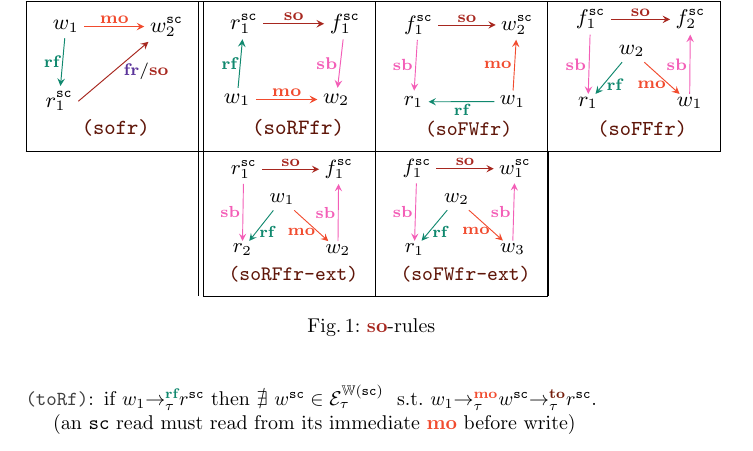
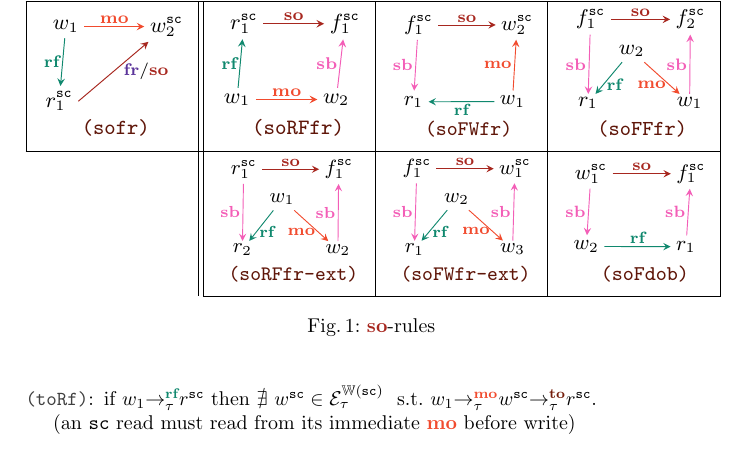
Before and after one commit to theishita/c11-fences, a LaTeX thesis (paper/main.tex, which reads paper/figures/soFdob.tex, paper/section/so_theory.tex): part of page 4 of 17, cut so that both start at the same text. Compiled offline with pdfLaTeX.

Commit message:
corrected rule soRFfr and added soFdob

```diff
--- /dev/null
+++ b/paper/figures/soFdob.tex
@@ -0,0 +1,15 @@
+\tikzset{every picture/.style={line width=0.75pt}} %set default line width to 0.75pt
+\begin{tikzpicture}[x=1em,y=1em,yscale=-1,xscale=-1]
+\tikzstyle{every node}=[font=\normalfont]
+\node (w1) [inner sep=2pt] {$ w^\sc_1 $};
+\node (f1) [right=25pt of w1,inner sep=2pt] {$ f^\sc_1 $};
+\node (w2) [below left=20pt and -15pt of w1,inner sep=2pt] {$ w_2 $};
+\node (r1) [below left=20pt and -13pt of f1,inner sep=2pt] {$ r_1 $};
+\node (soFdob) [below right=0pt and -5pt of w2] {\hlref{soFdob}};
+
+`\draw [->,>=stealth,color=PineGreen,thin] (w2) -- node[midway,above=-2pt,font=\scriptsize,color=black] { $\lrf$ } (r1);
+\draw [->,>=stealth,color=CarnationPink,thin] (w1) -- node[midway,left=-2pt,font=\scriptsize,color=black] { $ \lsb $ } (w2);
+\draw [->,>=stealth,color=CarnationPink,thin] (r1) -- node[midway,left=-2pt,font=\scriptsize,color=black] { $\lsb$ } (f1);
+\draw [->,>=stealth,color=Mahogany,thin] (w1) -- node[midway,above=-2pt,font=\scriptsize,color=black] { $\lso$ } (f1);
+
+\end{tikzpicture}
--- a/paper/section/so_theory.tex
+++ b/paper/section/so_theory.tex
@@ -39,8 +39,10 @@ of the \lto-rules, \hlref{toHbMo}, \hlref{toFr} and \hlref{toRf}
 		\multicolumn{1}{c||}{} &
 		\resizebox{0.24\textwidth}{!}{\input{figures/soRFfr_ext.tex}} &
 		\resizebox{0.24\textwidth}{!}{\input{figures/soFWfr_ext.tex}} &
-		\multicolumn{1}{|c}{}\\
-		\cline{2-3}
+		\resizebox{0.24\textwidth}{!}{\input{figures/soFdob.tex}} \\
+		\cline{2-4}
+%		\multicolumn{1}{|c}{}\\
+%		\cline{2-3}
 	\end{tabular}
 	\caption{\lso-rules}
 	\label{fig:so rules}
```
Also changed, not shown: paper/figures/soRFfr.tex (+1 -1 lines).
